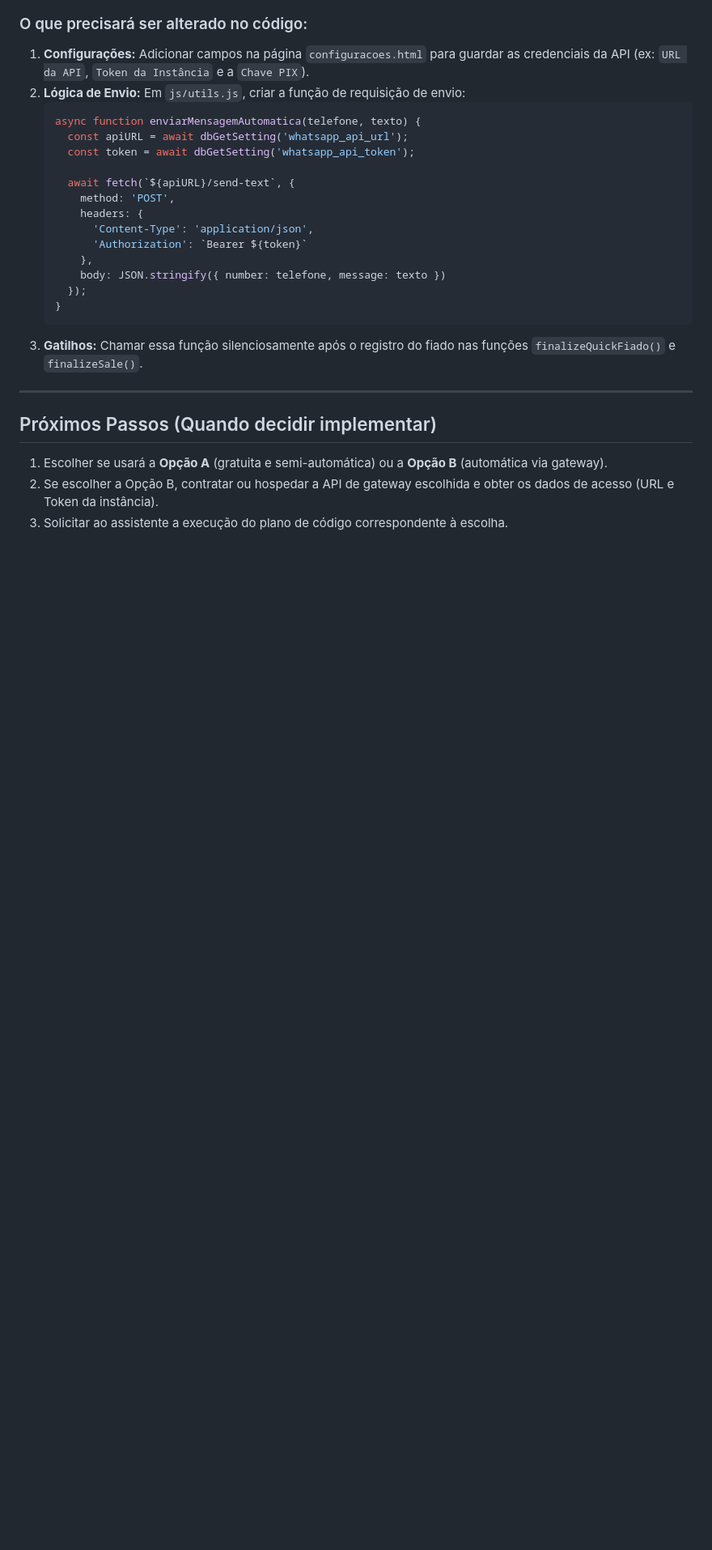
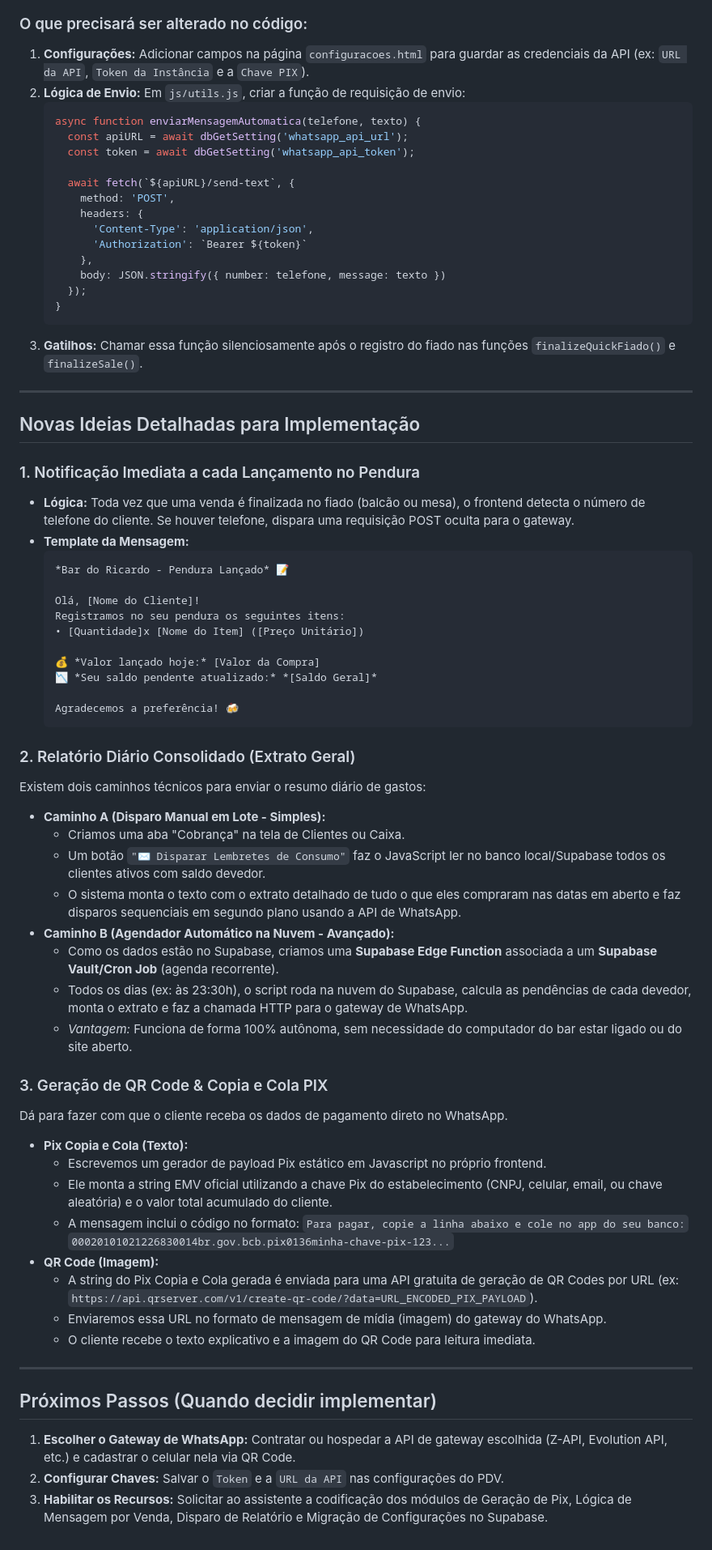
Before and after one commit to ronniedanniel/pdv-ricardo, a Markdown page: IDEIAS_AUTOMACAO_WHATSAPP.md, the part around the change. Shown at 81% size. Rendered like a GitHub page; blank space fills up the shorter version.

Commit message:
docs: expand WhatsApp integration features with purchase alerts, daily cron and Pix QR Codes

````diff
--- a/IDEIAS_AUTOMACAO_WHATSAPP.md
+++ b/IDEIAS_AUTOMACAO_WHATSAPP.md
@@ -72,7 +72,51 @@ graph TD
 
 ---
 
+## Novas Ideias Detalhadas para Implementação
+
+### 1. Notificação Imediata a cada Lançamento no Pendura
+*   **Lógica:** Toda vez que uma venda é finalizada no fiado (balcão ou mesa), o frontend detecta o número de telefone do cliente. Se houver telefone, dispara uma requisição POST oculta para o gateway.
+*   **Template da Mensagem:**
+    ```text
+    *Bar do Ricardo - Pendura Lançado* 📝
+
+    Olá, [Nome do Cliente]!
+    Registramos no seu pendura os seguintes itens:
+    • [Quantidade]x [Nome do Item] ([Preço Unitário])
+
+    💰 *Valor lançado hoje:* [Valor da Compra]
+    📉 *Seu saldo pendente atualizado:* *[Saldo Geral]*
+
+    Agradecemos a preferência! 🍻
+    ```
+
+### 2. Relatório Diário Consolidado (Extrato Geral)
+Existem dois caminhos técnicos para enviar o resumo diário de gastos:
+*   **Caminho A (Disparo Manual em Lote - Simples):**
+    *   Criamos uma aba "Cobrança" na tela de Clientes ou Caixa.
+    *   Um botão `"✉️ Disparar Lembretes de Consumo"` faz o JavaScript ler no banco local/Supabase todos os clientes ativos com saldo devedor.
+    *   O sistema monta o texto com o extrato detalhado de tudo o que eles compraram nas datas em aberto e faz disparos sequenciais em segundo plano usando a API de WhatsApp.
+*   **Caminho B (Agendador Automático na Nuvem - Avançado):**
+    *   Como os dados estão no Supabase, criamos uma **Supabase Edge Function** associada a um **Supabase Vault/Cron Job** (agenda recorrente).
+    *   Todos os dias (ex: às 23:30h), o script roda na nuvem do Supabase, calcula as pendências de cada devedor, monta o extrato e faz a chamada HTTP para o gateway de WhatsApp.
+    *   *Vantagem:* Funciona de forma 100% autônoma, sem necessidade do computador do bar estar ligado ou do site aberto.
+
+### 3. Geração de QR Code & Copia e Cola PIX
+Dá para fazer com que o cliente receba os dados de pagamento direto no WhatsApp.
+*   **Pix Copia e Cola (Texto):**
+    *   Escrevemos um gerador de payload Pix estático em Javascript no próprio frontend.
+    *   Ele monta a string EMV oficial utilizando a chave Pix do estabelecimento (CNPJ, celular, email, ou chave aleatória) e o valor total acumulado do cliente.
+    *   A mensagem inclui o código no formato:
+        `Para pagar, copie a linha abaixo e cole no app do seu banco:`
+        `00020101021226830014br.gov.bcb.pix0136minha-chave-pix-123...`
+*   **QR Code (Imagem):**
+    *   A string do Pix Copia e Cola gerada é enviada para uma API gratuita de geração de QR Codes por URL (ex: `https://api.qrserver.com/v1/create-qr-code/?data=URL_ENCODED_PIX_PAYLOAD`).
+    *   Enviaremos essa URL no formato de mensagem de mídia (imagem) do gateway do WhatsApp.
+    *   O cliente recebe o texto explicativo e a imagem do QR Code para leitura imediata.
+
+---
+
 ## Próximos Passos (Quando decidir implementar)
-1. Escolher se usará a **Opção A** (gratuita e semi-automática) ou a **Opção B** (automática via gateway).
-2. Se escolher a Opção B, contratar ou hospedar a API de gateway escolhida e obter os dados de acesso (URL e Token da instância).
-3. Solicitar ao assistente a execução do plano de código correspondente à escolha.
+1.  **Escolher o Gateway de WhatsApp:** Contratar ou hospedar a API de gateway escolhida (Z-API, Evolution API, etc.) e cadastrar o celular nela via QR Code.
+2.  **Configurar Chaves:** Salvar o `Token` e a `URL da API` nas configurações do PDV.
+3.  **Habilitar os Recursos:** Solicitar ao assistente a codificação dos módulos de Geração de Pix, Lógica de Mensagem por Venda, Disparo de Relatório e Migração de Configurações no Supabase.
````
